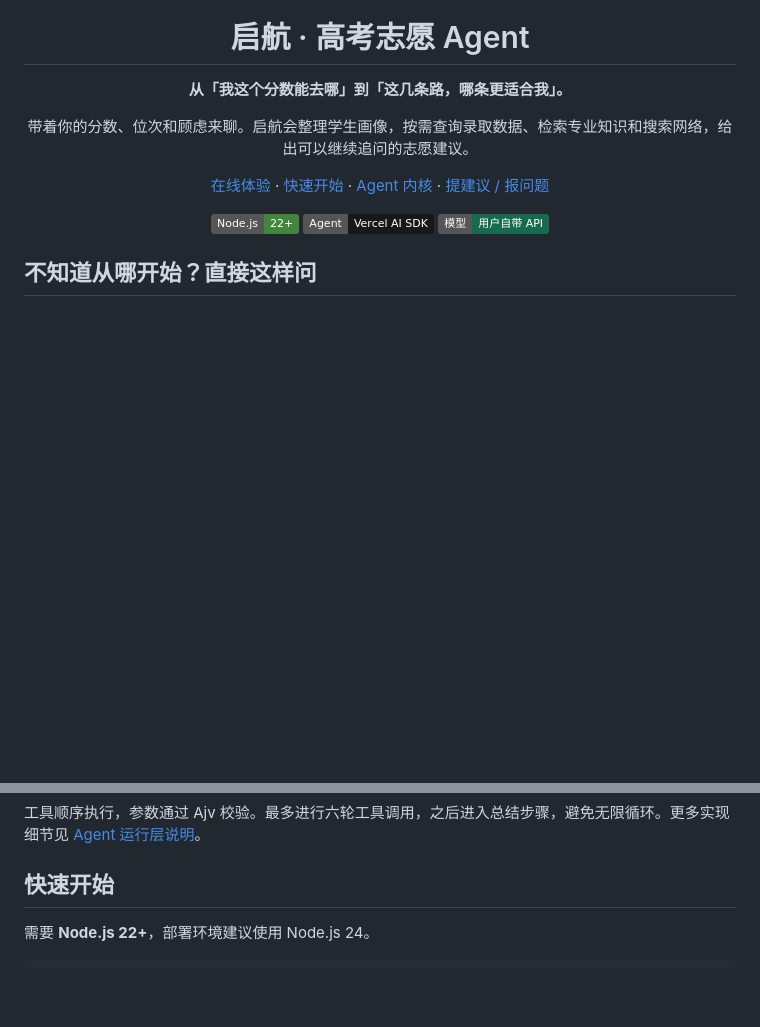
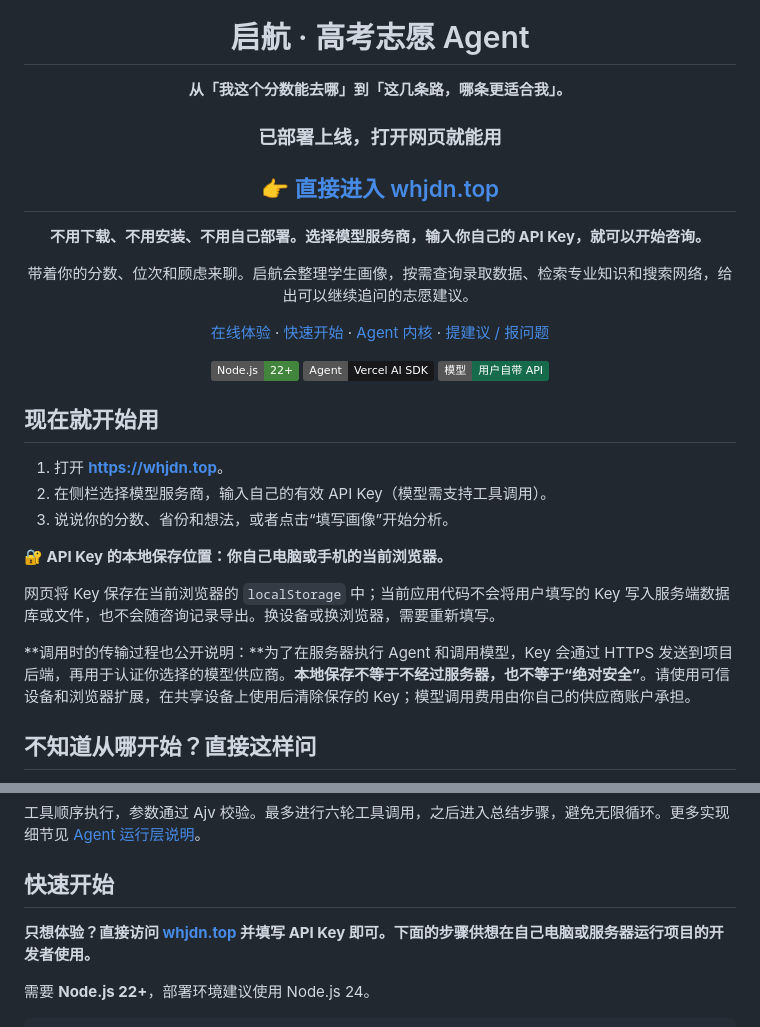
Before and after one commit to anan-21/wmxhn, a Markdown page: README.md, 2 parts joined by grey strips. Drawn GitHub-style; badges without logos; blank space fills up the shorter version.

Commit message:
docs: highlight live demo and explain local API key storage

```diff
--- a/README.md
+++ b/README.md
@@ -5,6 +5,12 @@
 # 启航 · 高考志愿 Agent
 
 **从「我这个分数能去哪」到「这几条路，哪条更适合我」。**
+
+### 已部署上线，打开网页就能用
+
+## [👉 直接进入 whjdn.top](https://whjdn.top)
+
+**不用下载、不用安装、不用自己部署。选择模型服务商，输入你自己的 API Key，就可以开始咨询。**
 
 带着你的分数、位次和顾虑来聊。启航会整理学生画像，按需查询录取数据、检索专业知识和搜索网络，给出可以继续追问的志愿建议。
 
@@ -15,6 +21,18 @@
 ![Models](https://img.shields.io/badge/模型-用户自带_API-176b4d)
 
 </div>
+
+## 现在就开始用
+
+1. 打开 **[https://whjdn.top](https://whjdn.top)**。
+2. 在侧栏选择模型服务商，输入自己的有效 API Key（模型需支持工具调用）。
+3. 说说你的分数、省份和想法，或者点击“填写画像”开始分析。
+
+**🔐 API Key 的本地保存位置：你自己电脑或手机的当前浏览器。**
+
+网页将 Key 保存在当前浏览器的 `localStorage` 中；当前应用代码不会将用户填写的 Key 写入服务端数据库或文件，也不会随咨询记录导出。换设备或换浏览器，需要重新填写。
+
+**调用时的传输过程也公开说明：**为了在服务器执行 Agent 和调用模型，Key 会通过 HTTPS 发送到项目后端，再用于认证你选择的模型供应商。**本地保存不等于不经过服务器，也不等于“绝对安全”**。请使用可信设备和浏览器扩展，在共享设备上使用后清除保存的 Key；模型调用费用由你自己的供应商账户承担。
 
 ## 不知道从哪开始？直接这样问
 
@@ -67,6 +85,8 @@ ToolLoopAgent + 你选择的大模型
 工具顺序执行，参数通过 Ajv 校验。最多进行六轮工具调用，之后进入总结步骤，避免无限循环。更多实现细节见 [Agent 运行层说明](agent/README.md)。
 
 ## 快速开始
+
+**只想体验？直接访问 [whjdn.top](https://whjdn.top) 并填写 API Key 即可。下面的步骤供想在自己电脑或服务器运行项目的开发者使用。**
 
 需要 **Node.js 22+**，部署环境建议使用 Node.js 24。
 
```
